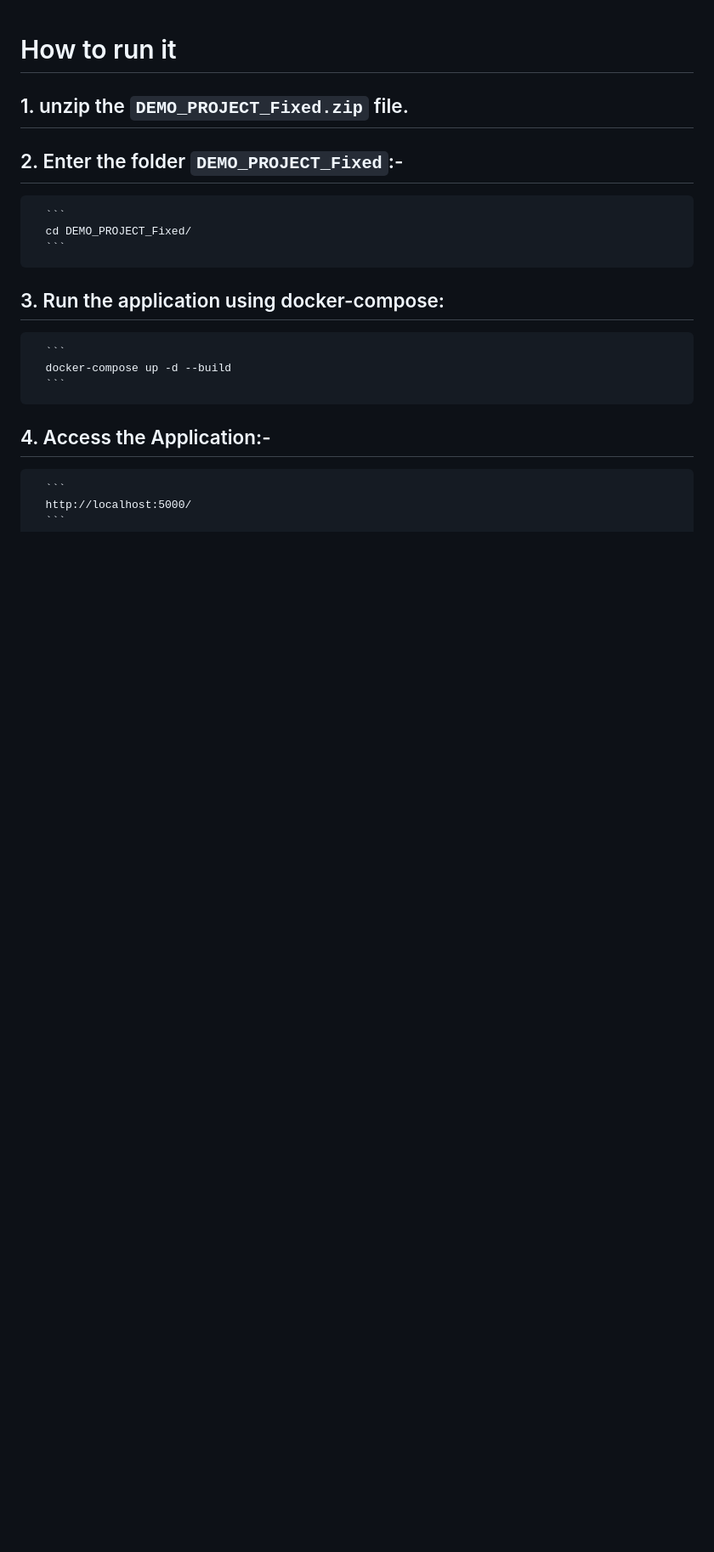
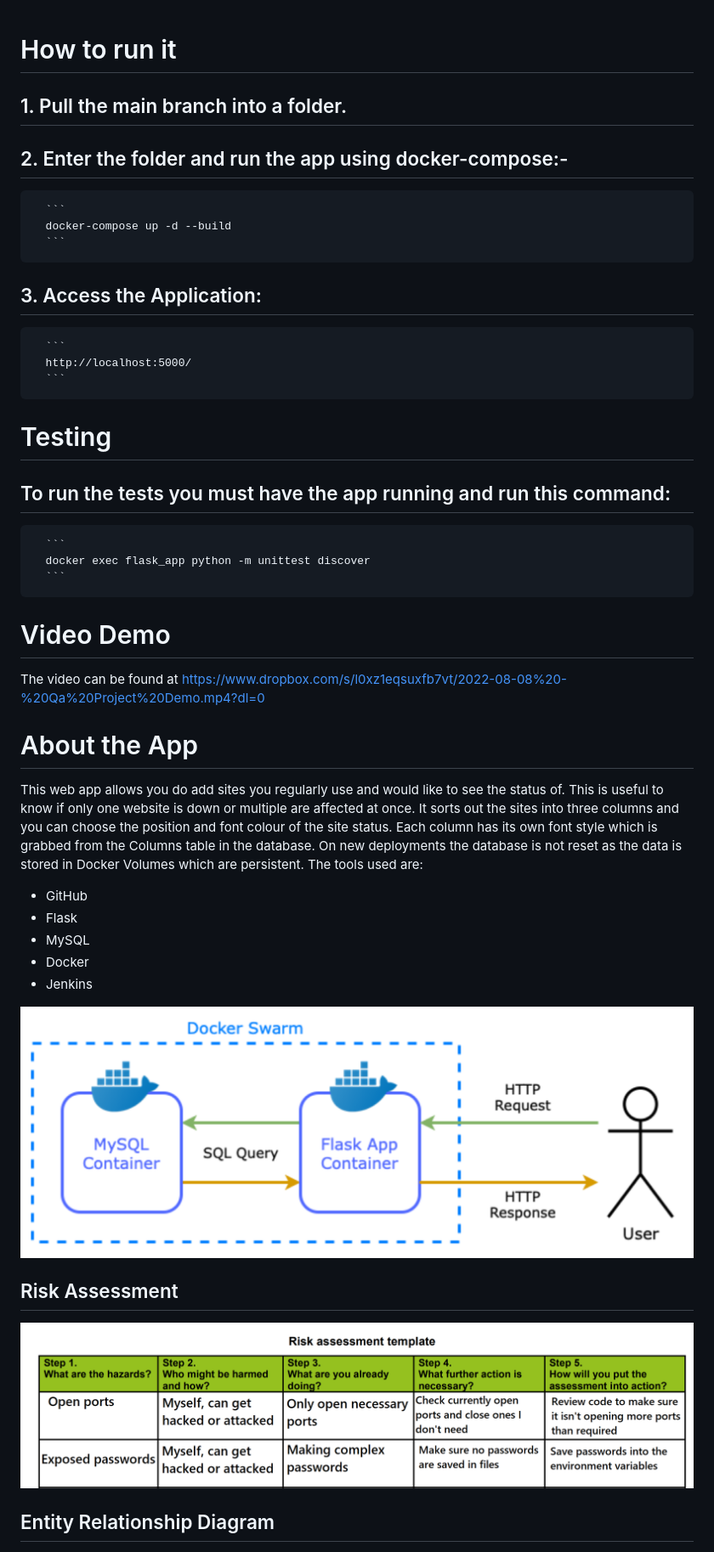
Before and after one commit to AHgitt/DEMO_PROJECT, a Markdown page: README.md, the part around the change printed below. Shown: that part at 85% size. GitHub-like rendering; pictures changed too: app_structure.png (added), risk_assessment.png (added); blank space fills up the shorter version.

````diff
--- a/README.md
+++ b/README.md
@@ -1,21 +1,45 @@
 # How to run it
 
-## 1. unzip the `DEMO_PROJECT_Fixed.zip` file.
+## 1. Pull the main branch into a folder.
 
-## 2. Enter the folder `DEMO_PROJECT_Fixed`:-
-
-      ```
-      cd DEMO_PROJECT_Fixed/
-      ```
-
-## 3. Run the application using docker-compose:
+## 2. Enter the folder and run the app using docker-compose:-
 
       ```
       docker-compose up -d --build
       ```
 
-## 4. Access the Application:-
+## 3. Access the Application:
 
       ```
       http://localhost:5000/
       ```
+
+# Testing
+
+## To run the tests you must have the app running and run this command:
+
+      ```
+      docker exec flask_app python -m unittest discover
+      ```
+
+# Video Demo
+
+The video can be found at https://www.dropbox.com/s/l0xz1eqsuxfb7vt/2022-08-08%20-%20Qa%20Project%20Demo.mp4?dl=0
+
+# About the App
+
+This web app allows you do add sites you regularly use and would like to see the status of. This is useful to know if only one website is down or multiple are affected at once. It sorts out the sites into three columns and you can choose the position and font colour of the site status. Each column has its own font style which is grabbed from the Columns table in the database. On new deployments the database is not reset as the data is stored in Docker Volumes which are persistent. The tools used are:
+- GitHub
+- Flask
+- MySQL
+- Docker
+- Jenkins
+
+![App Structure](app_structure.png "App Structure")
+
+## Risk Assessment
+
+![Risk Assessment](risk_assessment.png "Risk Assessment")
+
+## Entity Relationship Diagram
+
````
Also changed, not shown: other parts of README.md (+12 -0 lines), cicd_pipeline.png (added), db_relationship.png (added), 8 other files.
